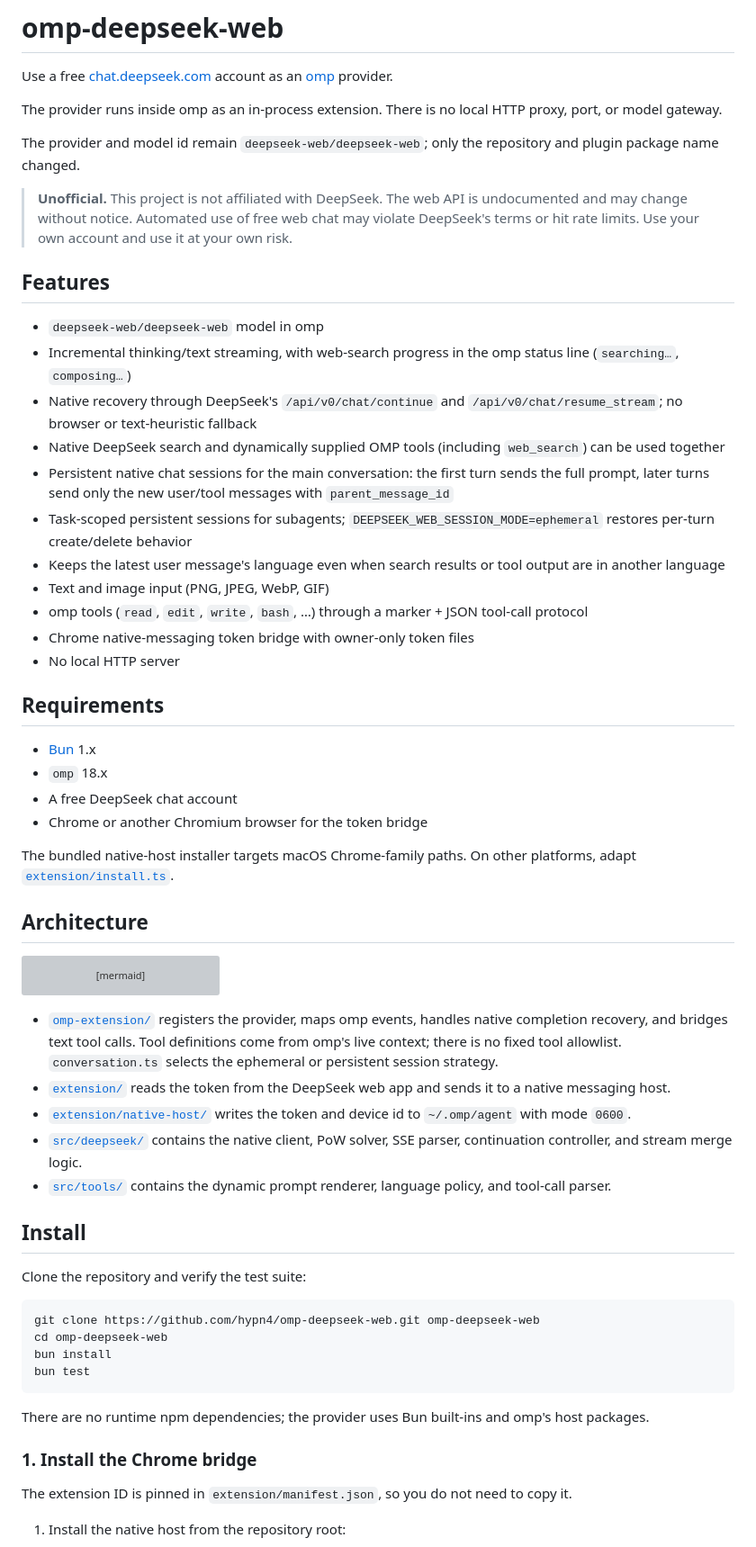
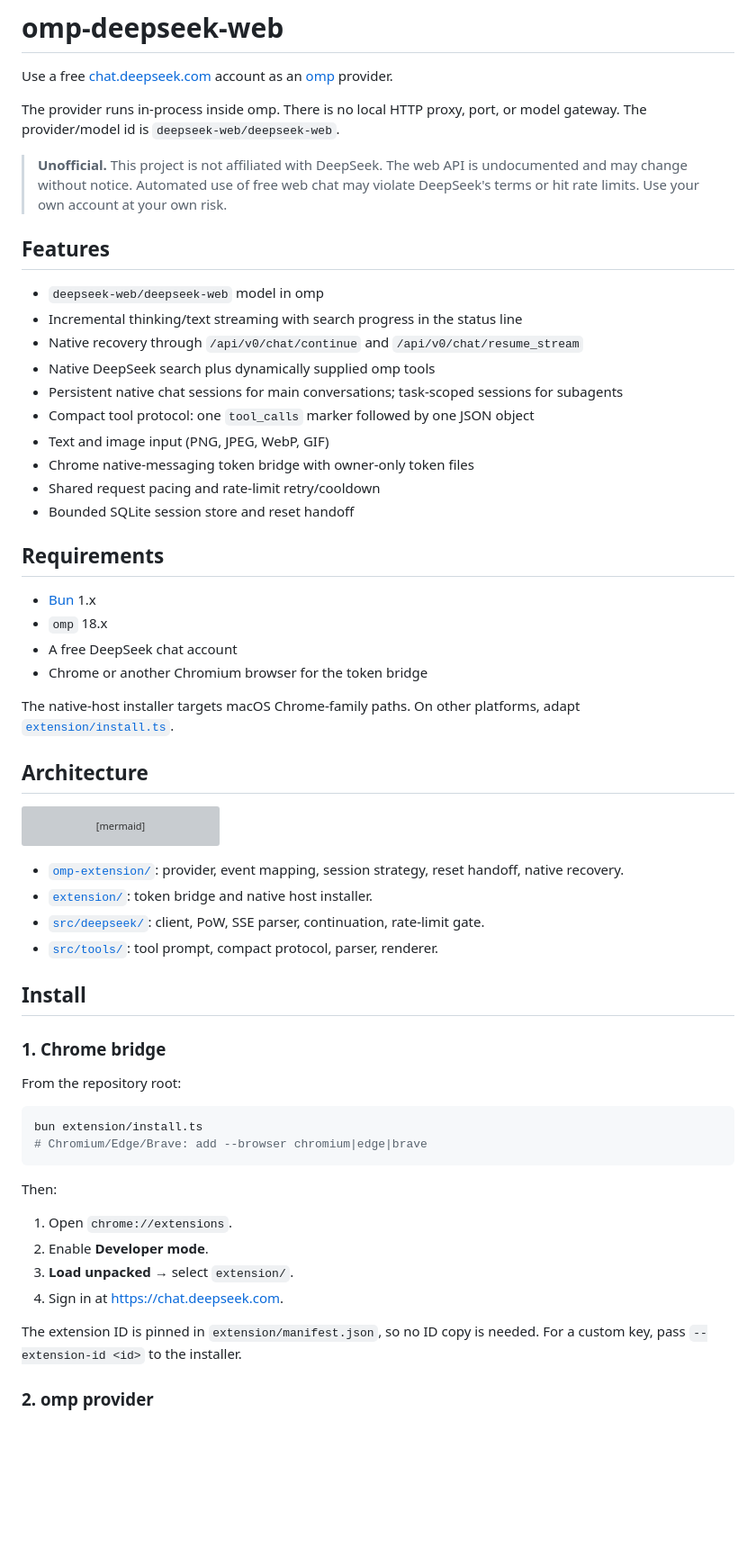
Before and after one commit to hypn4/omp-deepseek-web, a Markdown page: README.md, the part around one of its changes. Shown at 90% size. GitHub-like rendering; blank space fills up the shorter version; grey boxes are pictures that could not be loaded.

````diff
--- a/README.md
+++ b/README.md
@@ -3,38 +3,28 @@
 Use a free [chat.deepseek.com](https://chat.deepseek.com) account as an
 [omp](https://github.com/can1357/oh-my-pi) provider.
 
-The provider runs inside omp as an in-process extension. There is no local HTTP
-proxy, port, or model gateway.
-
-The provider and model id remain `deepseek-web/deepseek-web`; only the
-repository and plugin package name changed.
+The provider runs in-process inside omp. There is no local HTTP proxy, port, or
+model gateway. The provider/model id is `deepseek-web/deepseek-web`.
 
 > **Unofficial.** This project is not affiliated with DeepSeek. The web API is
 > undocumented and may change without notice. Automated use of free web chat may
-> violate DeepSeek's terms or hit rate limits. Use your own account and use it at
-> your own risk.
+> violate DeepSeek's terms or hit rate limits. Use your own account at your own
+> risk.
 
 ## Features
 
 - `deepseek-web/deepseek-web` model in omp
-- Incremental thinking/text streaming, with web-search progress in the omp status
-  line (`searching…`, `composing…`)
-- Native recovery through DeepSeek's `/api/v0/chat/continue` and
-  `/api/v0/chat/resume_stream`; no browser or text-heuristic fallback
-- Native DeepSeek search and dynamically supplied OMP tools (including
-  `web_search`) can be used together
-- Persistent native chat sessions for the main conversation: the first turn
-  sends the full prompt, later turns send only the new user/tool messages with
-  `parent_message_id`
-- Task-scoped persistent sessions for subagents; `DEEPSEEK_WEB_SESSION_MODE=ephemeral`
-  restores per-turn create/delete behavior
-- Keeps the latest user message's language even when search results or tool
-  output are in another language
+- Incremental thinking/text streaming with search progress in the status line
+- Native recovery through `/api/v0/chat/continue` and
+  `/api/v0/chat/resume_stream`
+- Native DeepSeek search plus dynamically supplied omp tools
+- Persistent native chat sessions for main conversations; task-scoped sessions
+  for subagents
+- Compact tool protocol: one `tool_calls` marker followed by one JSON object
 - Text and image input (PNG, JPEG, WebP, GIF)
-- omp tools (`read`, `edit`, `write`, `bash`, …) through a marker + JSON
-  tool-call protocol
 - Chrome native-messaging token bridge with owner-only token files
-- No local HTTP server
+- Shared request pacing and rate-limit retry/cooldown
+- Bounded SQLite session store and reset handoff
 
 ## Requirements
 
@@ -43,8 +33,8 @@ repository and plugin package name changed.
 - A free DeepSeek chat account
 - Chrome or another Chromium browser for the token bridge
 
-The bundled native-host installer targets macOS Chrome-family paths. On other
-platforms, adapt [`extension/install.ts`](./extension/install.ts).
+The native-host installer targets macOS Chrome-family paths. On other platforms,
+adapt [`extension/install.ts`](./extension/install.ts).
 
 ## Architecture
 
@@ -60,37 +50,33 @@ flowchart LR
   F --> H[dynamic omp tools]
 ```
 
-- [`omp-extension/`](./omp-extension) registers the provider, maps omp events,
-  handles native completion recovery, and bridges text tool calls. Tool
-  definitions come from omp's live context; there is no fixed tool allowlist.
-  `conversation.ts` selects the ephemeral or persistent session strategy.
-- [`extension/`](./extension) reads the token from the DeepSeek web app and sends
-  it to a native messaging host.
-- [`extension/native-host/`](./extension/native-host) writes the token and device
-  id to `~/.omp/agent` with mode `0600`.
-- [`src/deepseek/`](./src/deepseek) contains the native client, PoW solver, SSE
-  parser, continuation controller, and stream merge logic.
-- [`src/tools/`](./src/tools) contains the dynamic prompt renderer, language
-  policy, and tool-call parser.
+- [`omp-extension/`](./omp-extension): provider, event mapping, session
+  strategy, reset handoff, native recovery.
+- [`extension/`](./extension): token bridge and native host installer.
+- [`src/deepseek/`](./src/deepseek): client, PoW, SSE parser, continuation,
+  rate-limit gate.
+- [`src/tools/`](./src/tools): tool prompt, compact protocol, parser, renderer.
 
 ## Install
 
-Clone the repository and verify the test suite:
+### 1. Chrome bridge
+
+From the repository root:
 
 ```bash
-git clone https://github.com/hypn4/omp-deepseek-web.git omp-deepseek-web
-cd omp-deepseek-web
-bun install
-bun test
+bun extension/install.ts
+# Chromium/Edge/Brave: add --browser chromium|edge|brave
 ```
 
-There are no runtime npm dependencies; the provider uses Bun built-ins and omp's
-host packages.
+Then:
 
-### 1. Install the Chrome bridge
+1. Open `chrome://extensions`.
+2. Enable **Developer mode**.
+3. **Load unpacked** → select `extension/`.
+4. Sign in at <https://chat.deepseek.com>.
 
-The extension ID is pinned in `extension/manifest.json`, so you do not need to
-copy it.
+The extension ID is pinned in `extension/manifest.json`, so no ID copy is
+needed. For a custom key, pass `--extension-id <id>` to the installer.
 
-1. Install the native host from the repository root:
+### 2. omp provider
 
````
Also changed, not shown: other parts of README.md (+102 -175 lines).
